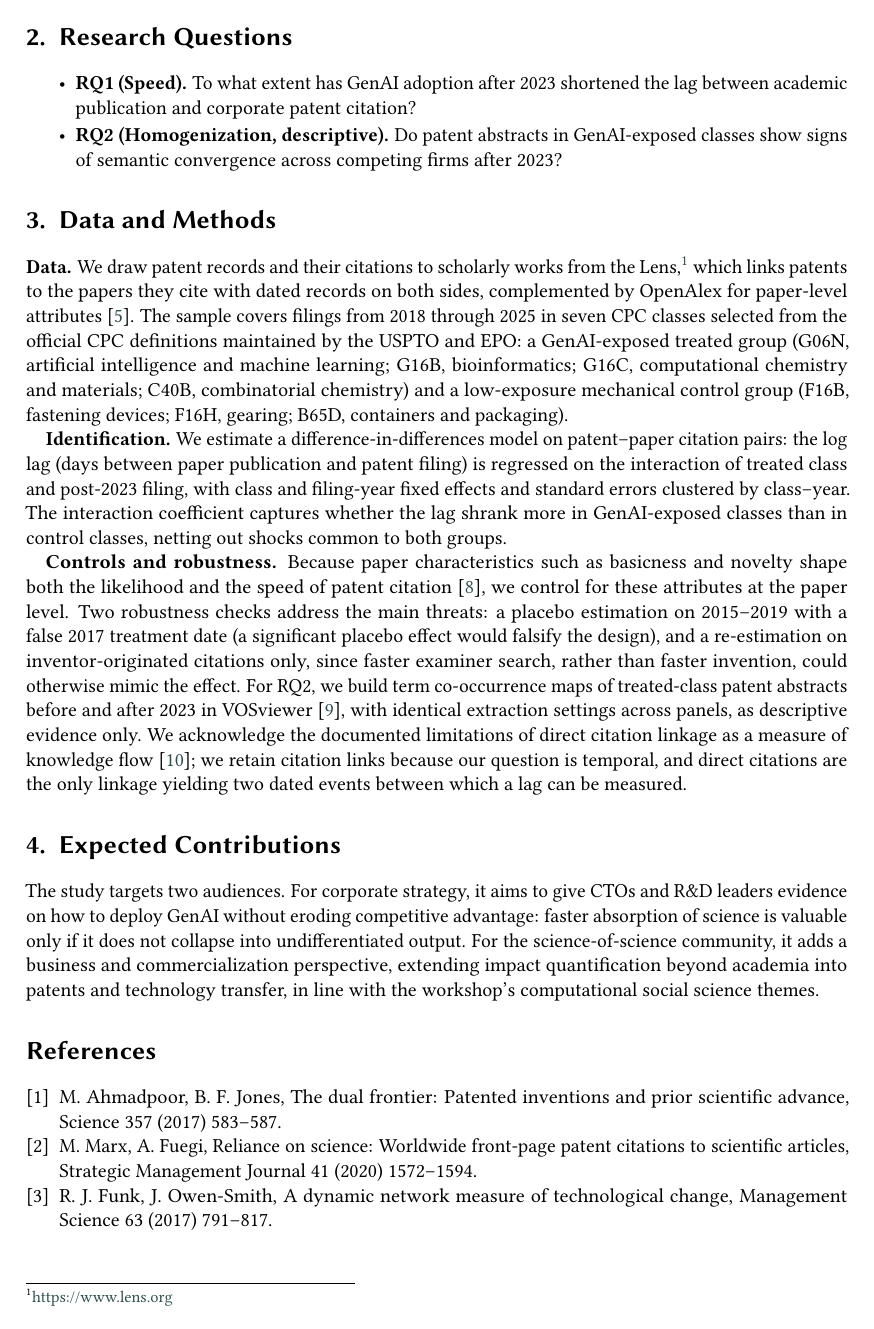
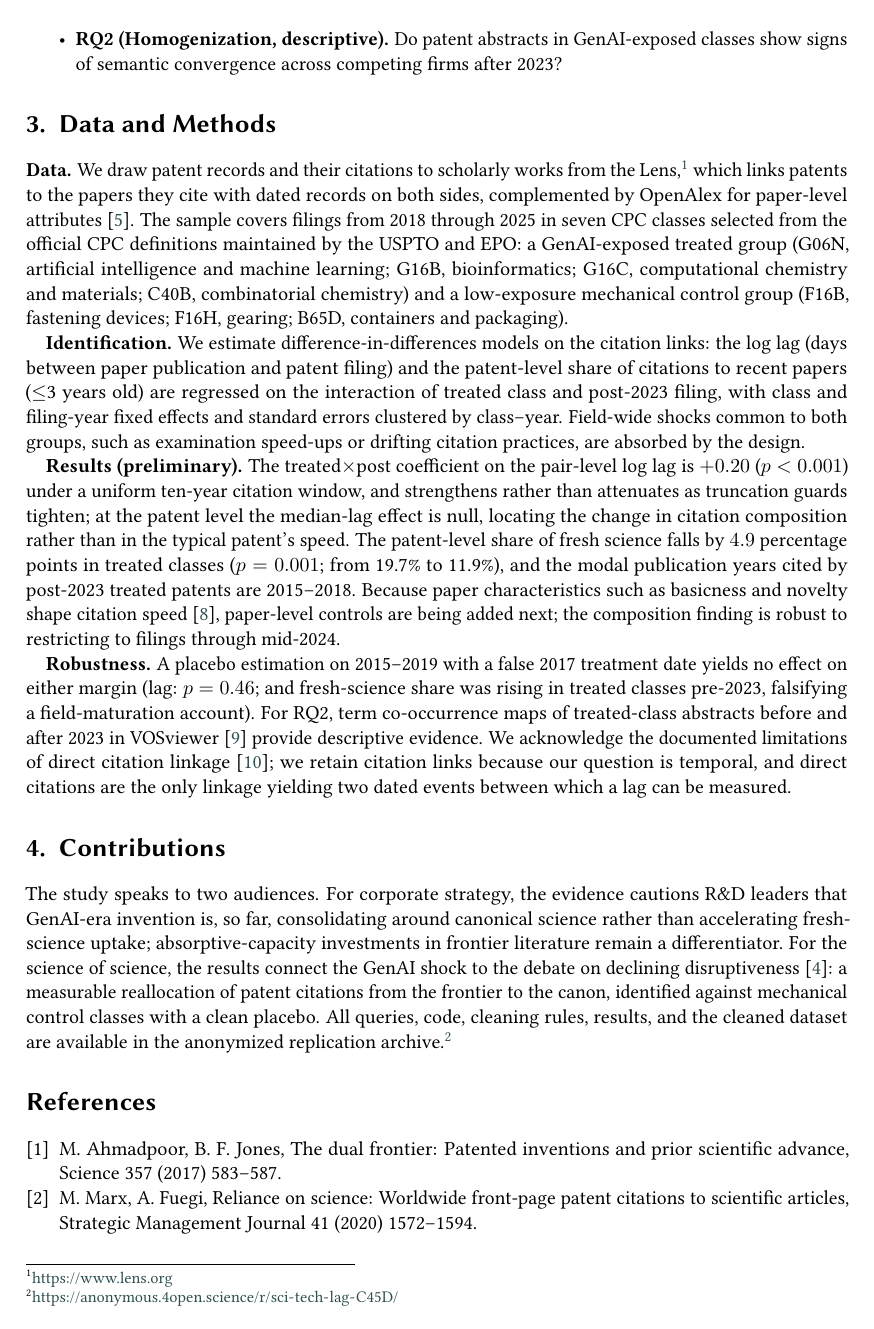
Before and after one commit to saif3li-phd/genai-science-patent-lag, a LaTeX document (latex/extended-abstract.tex): page 2 of 3. Compiled offline with pdfLaTeX; a LaTeX package or settings file that is missing is left out.

Commit message:
Add files via upload

```diff
--- a/latex/extended-abstract.tex
+++ b/latex/extended-abstract.tex
@@ -62,13 +62,15 @@ The environment changed after 2023. The boom in generative AI (GenAI) gave R\&D
 
 \textbf{Data.} We draw patent records and their citations to scholarly works from the Lens,\footnote{\url{https://www.lens.org}} which links patents to the papers they cite with dated records on both sides, complemented by OpenAlex for paper-level attributes \cite{priem2022openalex}. The sample covers filings from 2018 through 2025 in seven CPC classes selected from the official CPC definitions maintained by the USPTO and EPO: a GenAI-exposed treated group (G06N, artificial intelligence and machine learning; G16B, bioinformatics; G16C, computational chemistry and materials; C40B, combinatorial chemistry) and a low-exposure mechanical control group (F16B, fastening devices; F16H, gearing; B65D, containers and packaging).
 
-\textbf{Identification.} We estimate a difference-in-differences model on patent--paper citation pairs: the log lag (days between paper publication and patent filing) is regressed on the interaction of treated class and post-2023 filing, with class and filing-year fixed effects and standard errors clustered by class--year. The interaction coefficient captures whether the lag shrank more in GenAI-exposed classes than in control classes, netting out shocks common to both groups.
+\textbf{Identification.} We estimate difference-in-differences models on the citation links: the log lag (days between paper publication and patent filing) and the patent-level share of citations to recent papers ($\le$3 years old) are regressed on the interaction of treated class and post-2023 filing, with class and filing-year fixed effects and standard errors clustered by class--year. Field-wide shocks common to both groups, such as examination speed-ups or drifting citation practices, are absorbed by the design.
 
-\textbf{Controls and robustness.} Because paper characteristics such as basicness and novelty shape both the likelihood and the speed of patent citation \cite{ke2020basicness}, we control for these attributes at the paper level. Two robustness checks address the main threats: a placebo estimation on 2015--2019 with a false 2017 treatment date (a significant placebo effect would falsify the design), and a re-estimation on inventor-originated citations only, since faster examiner search, rather than faster invention, could otherwise mimic the effect. For RQ2, we build term co-occurrence maps of treated-class patent abstracts before and after 2023 in VOSviewer \cite{vaneck2010vosviewer}, with identical extraction settings across panels, as descriptive evidence only. We acknowledge the documented limitations of direct citation linkage as a measure of knowledge flow \cite{denter2025novelty}; we retain citation links because our question is temporal, and direct citations are the only linkage yielding two dated events between which a lag can be measured.
+\textbf{Results (preliminary).} The treated$\times$post coefficient on the pair-level log lag is $+0.20$ ($p<0.001$) under a uniform ten-year citation window, and strengthens rather than attenuates as truncation guards tighten; at the patent level the median-lag effect is null, locating the change in citation composition rather than in the typical patent's speed. The patent-level share of fresh science falls by $4.9$ percentage points in treated classes ($p=0.001$; from 19.7\% to 11.9\%), and the modal publication years cited by post-2023 treated patents are 2015--2018. Because paper characteristics such as basicness and novelty shape citation speed \cite{ke2020basicness}, paper-level controls are being added next; the composition finding is robust to restricting to filings through mid-2024.
 
-\section{Expected Contributions}
+\textbf{Robustness.} A placebo estimation on 2015--2019 with a false 2017 treatment date yields no effect on either margin (lag: $p=0.46$; and fresh-science share was rising in treated classes pre-2023, falsifying a field-maturation account). For RQ2, term co-occurrence maps of treated-class abstracts before and after 2023 in VOSviewer \cite{vaneck2010vosviewer} provide descriptive evidence. We acknowledge the documented limitations of direct citation linkage \cite{denter2025novelty}; we retain citation links because our question is temporal, and direct citations are the only linkage yielding two dated events between which a lag can be measured.
 
-The study targets two audiences. For corporate strategy, it aims to give CTOs and R\&D leaders evidence on how to deploy GenAI without eroding competitive advantage: faster absorption of science is valuable only if it does not collapse into undifferentiated output. For the science-of-science community, it adds a business and commercialization perspective, extending impact quantification beyond academia into patents and technology transfer, in line with the workshop's computational social science themes.
+\section{Contributions}
+
+The study speaks to two audiences. For corporate strategy, the evidence cautions R\&D leaders that GenAI-era invention is, so far, consolidating around canonical science rather than accelerating fresh-science uptake; absorptive-capacity investments in frontier literature remain a differentiator. For the science of science, the results connect the GenAI shock to the debate on declining disruptiveness \cite{park2023papers}: a measurable reallocation of patent citations from the frontier to the canon, identified against mechanical control classes with a clean placebo. All queries, code, cleaning rules, results, and the cleaned dataset are available in the anonymized replication archive.\footnote{\url{https://anonymous.4open.science/r/sci-tech-lag-C45D/}}
 
 %% Bibliography
 \begin{thebibliography}{9}
```
Also changed, not shown: latex/extended-abstract.pdf, latex/extended-abstract.tex (4 more changed lines).
